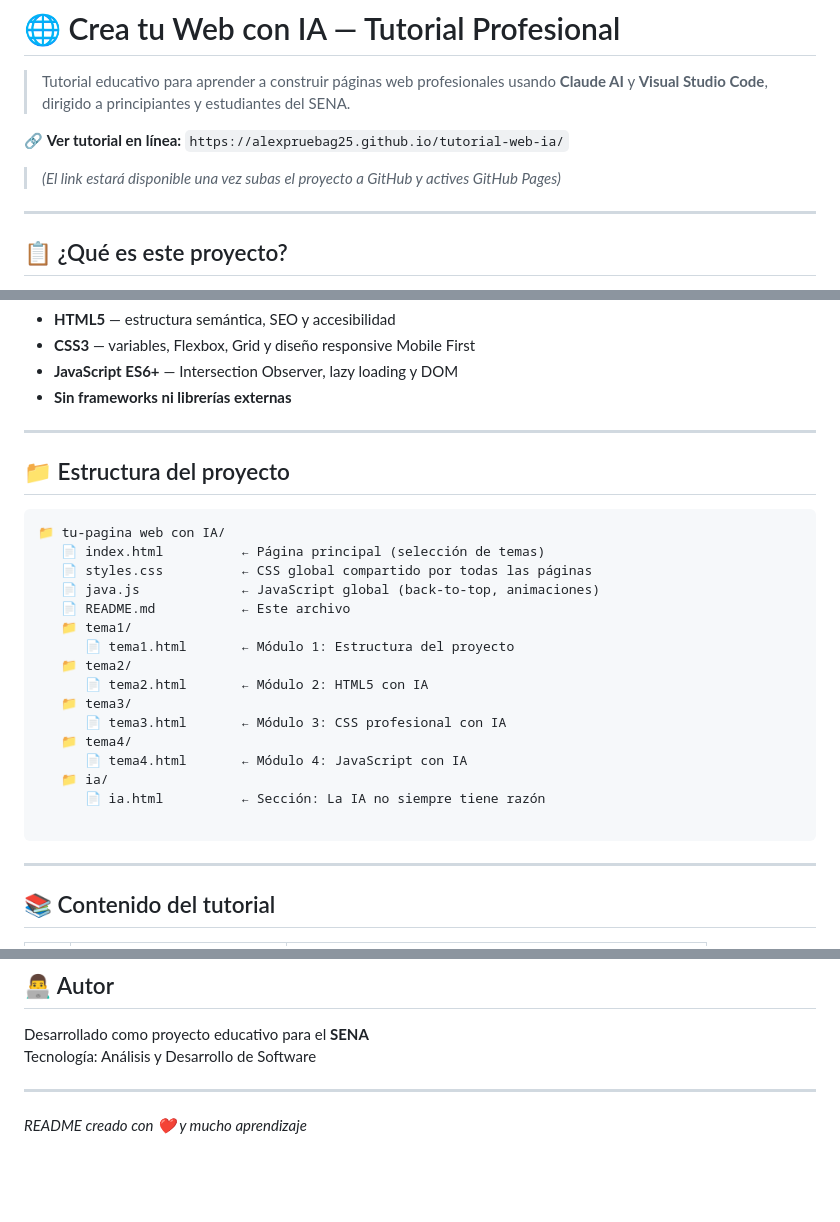
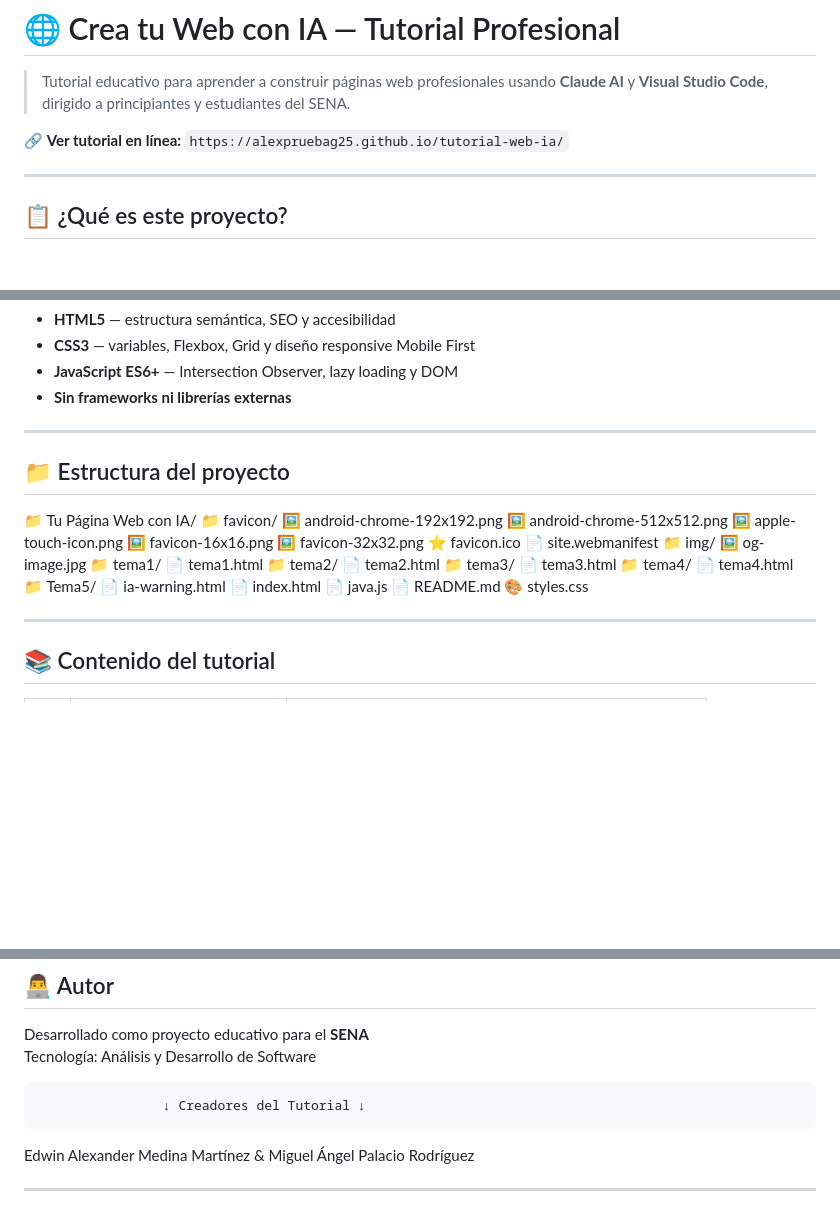
Before and after one commit to AlexPruebaG25/tutorial-web-ia, a Markdown page: README.md, 3 parts joined by grey strips. Drawn GitHub-style; blank space fills up the shorter version.

Commit message:
actualiza estructura de carpetas y Autores en README

````diff
--- a/README.md
+++ b/README.md
@@ -3,7 +3,6 @@
 > Tutorial educativo para aprender a construir páginas web profesionales usando **Claude AI** y **Visual Studio Code**, dirigido a principiantes y estudiantes del SENA.
 
 🔗 **Ver tutorial en línea:** `https://alexpruebag25.github.io/tutorial-web-ia/`
-> *(El link estará disponible una vez subas el proyecto a GitHub y actives GitHub Pages)*
 
 ---
 
@@ -29,27 +28,33 @@ Incluye advertencias reales sobre los **límites de la IA** y fuentes oficiales
 - **Sin frameworks ni librerías externas**
 
 ---
-
 ## 📁 Estructura del proyecto
 
-```
-📁 tu-pagina web con IA/
-   📄 index.html          ← Página principal (selección de temas)
-   📄 styles.css          ← CSS global compartido por todas las páginas
-   📄 java.js             ← JavaScript global (back-to-top, animaciones)
-   📄 README.md           ← Este archivo
+📁 Tu Página Web con IA/
+   📁 favicon/
+      🖼️ android-chrome-192x192.png
+      🖼️ android-chrome-512x512.png
+      🖼️ apple-touch-icon.png
+      🖼️ favicon-16x16.png
+      🖼️ favicon-32x32.png
+      ⭐ favicon.ico
+      📄 site.webmanifest
+   📁 img/
+      🖼️ og-image.jpg
    📁 tema1/
-      📄 tema1.html       ← Módulo 1: Estructura del proyecto
+      📄 tema1.html
    📁 tema2/
-      📄 tema2.html       ← Módulo 2: HTML5 con IA
+      📄 tema2.html
    📁 tema3/
-      📄 tema3.html       ← Módulo 3: CSS profesional con IA
+      📄 tema3.html
    📁 tema4/
-      📄 tema4.html       ← Módulo 4: JavaScript con IA
-   📁 ia/
-      📄 ia.html          ← Sección: La IA no siempre tiene razón
-
-```
+      📄 tema4.html
+   📁 Tema5/
+      📄 ia-warning.html
+📄 index.html
+📄 java.js
+📄 README.md
+🎨 styles.css
 
 ---
 
@@ -113,6 +118,8 @@ Este tutorial fue desarrollado con la asistencia de **[Claude AI](https://claude
 Desarrollado como proyecto educativo para el **SENA**
 Tecnología: Análisis y Desarrollo de Software
 
+                    ↓ Creadores del Tutorial ↓
+
+Edwin Alexander Medina Martínez & Miguel Ángel Palacio Rodríguez
+
 ---
-
-*README creado con ❤️ y mucho aprendizaje*
````
